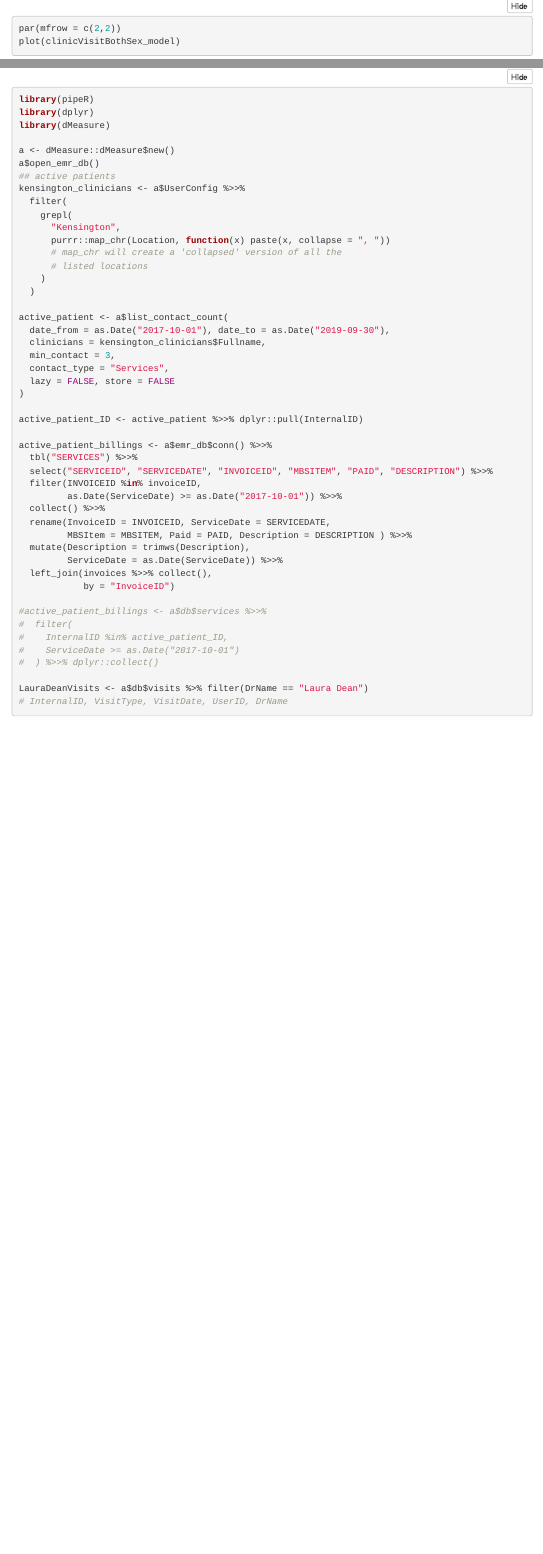
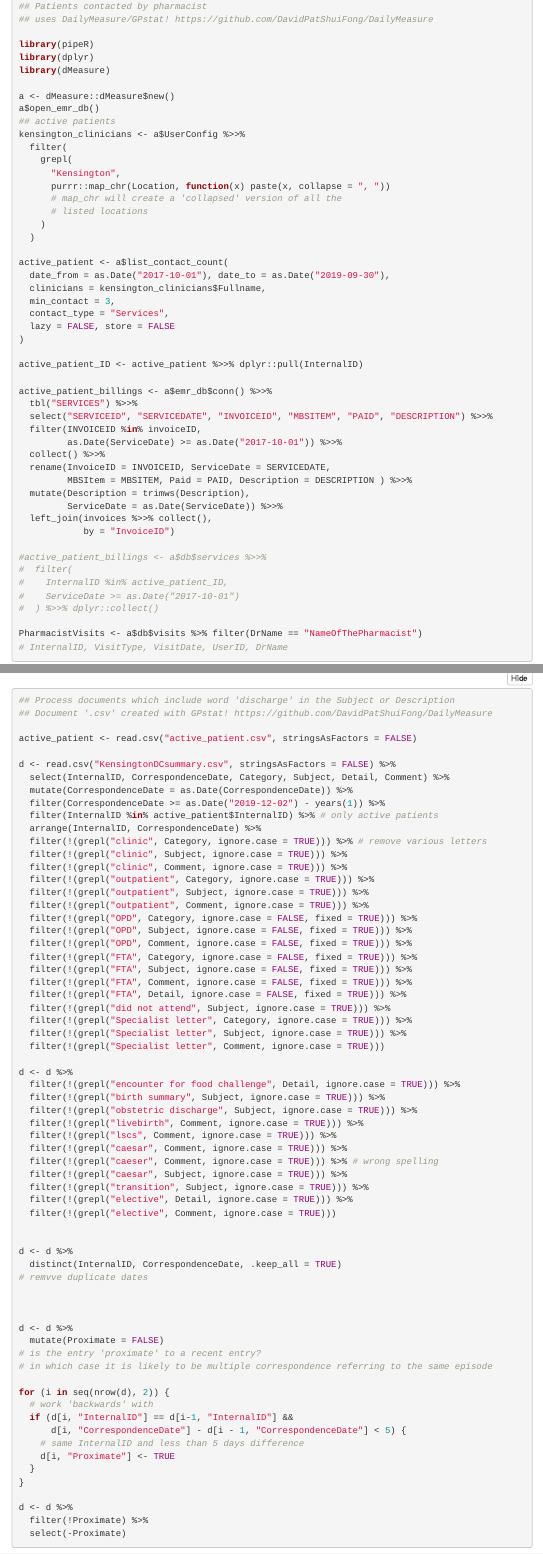
Before and after one commit to DavidPatShuiFong/PharmacyInPractice, an R Markdown document (PharmacyInPracticeAnalysis.Rmd): the page in a window 1100 px wide, from 120 px down before the commit and from 6720 px down after it, and a second part further down, joined at a grey line. Rendered offline with R 4.5, knitr and Pandoc, with nearby package versions; folded parts are opened; some code elsewhere in the file could not run offline; menus at the side of the page are left out.

Commit message:
add discharge document filtering. tidied formatting

````diff
--- a/PharmacyInPracticeAnalysis.Rmd
+++ b/PharmacyInPracticeAnalysis.Rmd
@@ -31,3 +32,6 @@ output:
+    toc: true
+  bookdown::pdf_document2:
+    keep_tex: true
 ---
 
 # Introduction
@@ -1067,6 +1072,9 @@ Total additional revenue per patient contacted : $`r format(round(sum(tabulated_
 # Data extraction using [dMeasure/GPstat](https://github.com/DavidPatShuiFong/DailyMeasure) {#dMeasureCode}
 
 ```{r class.source="fold-show", eval=FALSE}
+## Patients contacted by pharmacist
+## uses DailyMeasure/GPstat! https://github.com/DavidPatShuiFong/DailyMeasure
+
 library(pipeR)
 library(dplyr)
 library(dMeasure)
@@ -1113,6 +1121,77 @@ active_patient_billings <- a$emr_db$conn() %>>%
 #    ServiceDate >= as.Date("2017-10-01")
 #  ) %>>% dplyr::collect()
 
-LauraDeanVisits <- a$db$visits %>% filter(DrName == "Laura Dean")
+PharmacistVisits <- a$db$visits %>% filter(DrName == "NameOfThePharmacist")
 # InternalID, VisitType, VisitDate, UserID, DrName
 ```
+
+<br><br>
+
+```{r class.source="fold-show", eval=FALSE}
+## Process documents which include word 'discharge' in the Subject or Description
+## Document '.csv' created with GPstat! https://github.com/DavidPatShuiFong/DailyMeasure
+
+active_patient <- read.csv("active_patient.csv", stringsAsFactors = FALSE)
+
+d <- read.csv("KensingtonDCsummary.csv", stringsAsFactors = FALSE) %>%
+  select(InternalID, CorrespondenceDate, Category, Subject, Detail, Comment) %>%
+  mutate(CorrespondenceDate = as.Date(CorrespondenceDate)) %>%
+  filter(CorrespondenceDate >= as.Date("2019-12-02") - years(1)) %>%
+  filter(InternalID %in% active_patient$InternalID) %>% # only active patients
+  arrange(InternalID, CorrespondenceDate) %>%
+  filter(!(grepl("clinic", Category, ignore.case = TRUE))) %>% # remove various letters
+  filter(!(grepl("clinic", Subject, ignore.case = TRUE))) %>%
+  filter(!(grepl("clinic", Comment, ignore.case = TRUE))) %>%
+  filter(!(grepl("outpatient", Category, ignore.case = TRUE))) %>%
+  filter(!(grepl("outpatient", Subject, ignore.case = TRUE))) %>%
+  filter(!(grepl("outpatient", Comment, ignore.case = TRUE))) %>%
+  filter(!(grepl("OPD", Category, ignore.case = FALSE, fixed = TRUE))) %>%
+  filter(!(grepl("OPD", Subject, ignore.case = FALSE, fixed = TRUE))) %>%
+  filter(!(grepl("OPD", Comment, ignore.case = FALSE, fixed = TRUE))) %>%
+  filter(!(grepl("FTA", Category, ignore.case = FALSE, fixed = TRUE))) %>%
+  filter(!(grepl("FTA", Subject, ignore.case = FALSE, fixed = TRUE))) %>%
+  filter(!(grepl("FTA", Comment, ignore.case = FALSE, fixed = TRUE))) %>%
+  filter(!(grepl("FTA", Detail, ignore.case = FALSE, fixed = TRUE))) %>%
+  filter(!(grepl("did not attend", Subject, ignore.case = TRUE))) %>%
+  filter(!(grepl("Specialist letter", Category, ignore.case = TRUE))) %>%
+  filter(!(grepl("Specialist letter", Subject, ignore.case = TRUE))) %>%
+  filter(!(grepl("Specialist letter", Comment, ignore.case = TRUE)))
+
+d <- d %>%
+  filter(!(grepl("encounter for food challenge", Detail, ignore.case = TRUE))) %>%
+  filter(!(grepl("birth summary", Subject, ignore.case = TRUE))) %>%
+  filter(!(grepl("obstetric discharge", Subject, ignore.case = TRUE))) %>%
+  filter(!(grepl("livebirth", Comment, ignore.case = TRUE))) %>%
+  filter(!(grepl("lscs", Comment, ignore.case = TRUE))) %>%
+  filter(!(grepl("caesar", Comment, ignore.case = TRUE))) %>%
+  filter(!(grepl("caeser", Comment, ignore.case = TRUE))) %>% # wrong spelling
+  filter(!(grepl("caesar", Subject, ignore.case = TRUE))) %>%
+  filter(!(grepl("transition", Subject, ignore.case = TRUE))) %>%
+  filter(!(grepl("elective", Detail, ignore.case = TRUE))) %>%
+  filter(!(grepl("elective", Comment, ignore.case = TRUE)))
+
+
+d <- d %>%
+  distinct(InternalID, CorrespondenceDate, .keep_all = TRUE)
+# remvve duplicate dates
+
+
+
+d <- d %>%
+  mutate(Proximate = FALSE)
+# is the entry 'proximate' to a recent entry?
+# in which case it is likely to be multiple correspondence referring to the same episode
+
+for (i in seq(nrow(d), 2)) {
+  # work 'backwards' with
+  if (d[i, "InternalID"] == d[i-1, "InternalID"] &&
+      d[i, "CorrespondenceDate"] - d[i - 1, "CorrespondenceDate"] < 5) {
+    # same InternalID and less than 5 days difference
+    d[i, "Proximate"] <- TRUE
+  }
+}
+
+d <- d %>%
+  filter(!Proximate) %>%
+  select(-Proximate)
+```
````
Also changed, not shown: PharmacyInPracticeAnalysis.Rmd (42 more changed lines).
